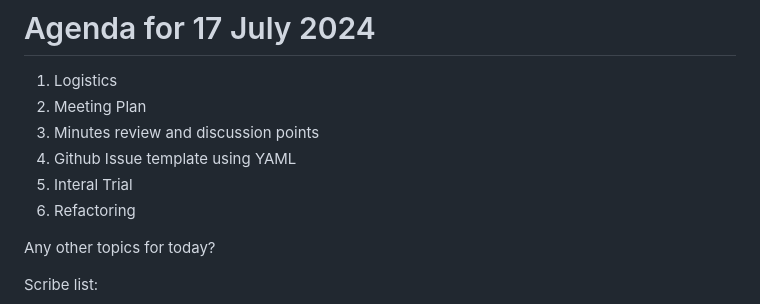
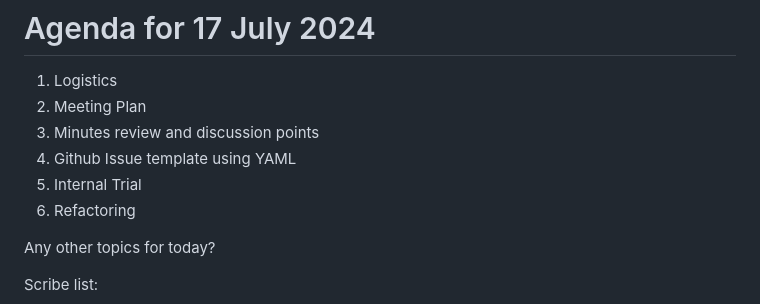
Before and after one commit to w3c/wot-usecases, a Markdown page: TODO/20240717.md, the part around the change. GitHub-like rendering.

```diff
--- a/TODO/20240717.md
+++ b/TODO/20240717.md
@@ -3,7 +3,7 @@
 1. Meeting Plan
 1. Minutes review and discussion points
 1. Github Issue template using YAML
-1. Interal Trial
+1. Internal Trial
 1. Refactoring
 
 
```
